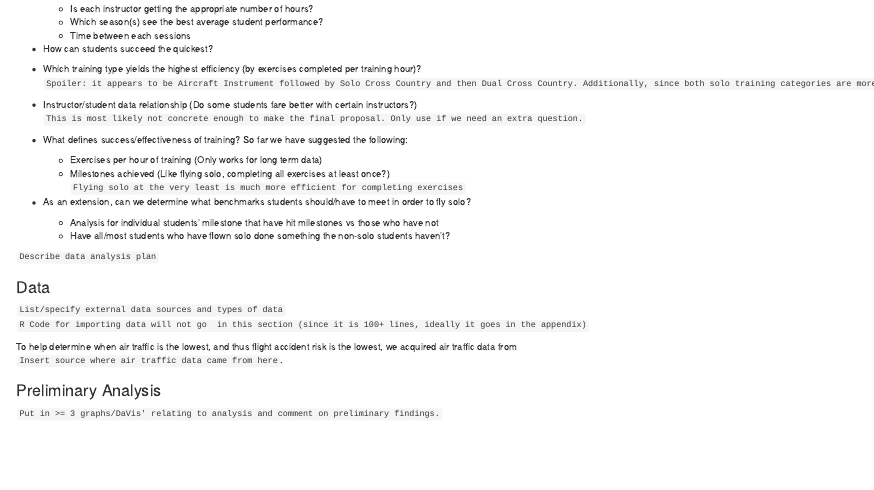
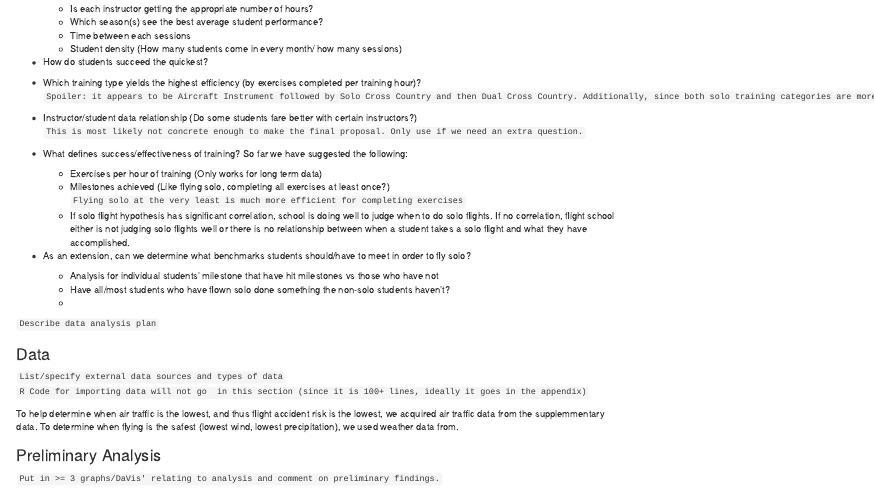
Before and after one commit to Mtnfx/DataScience, an R Markdown document (ProjectProposal.Rmd): the page in a window 1100 px wide, from 190 px down. Rendered offline with R 4.5, knitr and Pandoc, with nearby package versions.

Commit message:
Update ProjectProposal.Rmd

```diff
--- a/ProjectProposal.Rmd
+++ b/ProjectProposal.Rmd
@@ -11,8 +11,9 @@ With the data given and additional data on monthly air traffic, weather and seas
     - Is each instructor getting the appropriate number of hours?
     - Which season(s) see the best average student performance?
     - Time between each sessions
+    - Student density (How many students come in every month/ how many sessions)
 
-  - How can students succeed the quickest?
+  - How do students succeed the quickest?
    - Which training type yields the highest efficiency (by exercises completed per training hour)? `Spoiler: it appears to be Aircraft Instrument followed by Solo Cross Country and then Dual Cross Country. Additionally, since both solo training categories are more efficient than their dual counterparts, this implies that we do indeed want to get students able to fly solo as soon as they're experienced enough for it to be safe.`
 
    - Instructor/student data relationship (Do some students fare better with certain instructors?) `This is most likely not concrete enough to make the final proposal. Only use if we need an extra question.`
@@ -20,10 +21,12 @@ With the data given and additional data on monthly air traffic, weather and seas
    - What defines success/effectiveness of training? So far we have suggested the following:
      - Exercises per hour of training (Only works for long term data)
      - Milestones achieved (Like flying solo, completing all exercises at least once?) `Flying solo at the very least is much more efficient for completing exercises`
+      - If solo flight hypothesis has significant correlation, school is doing well to judge when to do solo flights. If no correlation, flight school either is not judging solo         flights well or there is no relationship between when a student takes a solo flight and what they have accomplished.
 
   - As an extension, can we determine what benchmarks students should/have to meet in order to fly solo?
     - Analysis for individual students' milestone that have hit milestones vs those who have not
     - Have all/most students who have flown solo done something the non-solo students haven't?
+    -
 
 `Describe data analysis plan`
 
@@ -31,7 +34,7 @@ With the data given and additional data on monthly air traffic, weather and seas
 `List/specify external data sources and types of data`
 `R Code for importing data will not go  in this section (since it is 100+ lines, ideally it goes in the appendix)`
 
-To help determine when air traffic is the lowest, and thus flight accident risk is the lowest, we acquired air traffic data from `Insert source where air traffic data came from here`.
+To help determine when air traffic is the lowest, and thus flight accident risk is the lowest, we acquired air traffic data from the supplemmentary data. To determine when flying is the safest (lowest wind, lowest precipitation), we used weather data from.
 
 ### Preliminary Analysis
 `Put in >= 3 graphs/DaVis' relating to analysis and comment on preliminary findings.`
```
